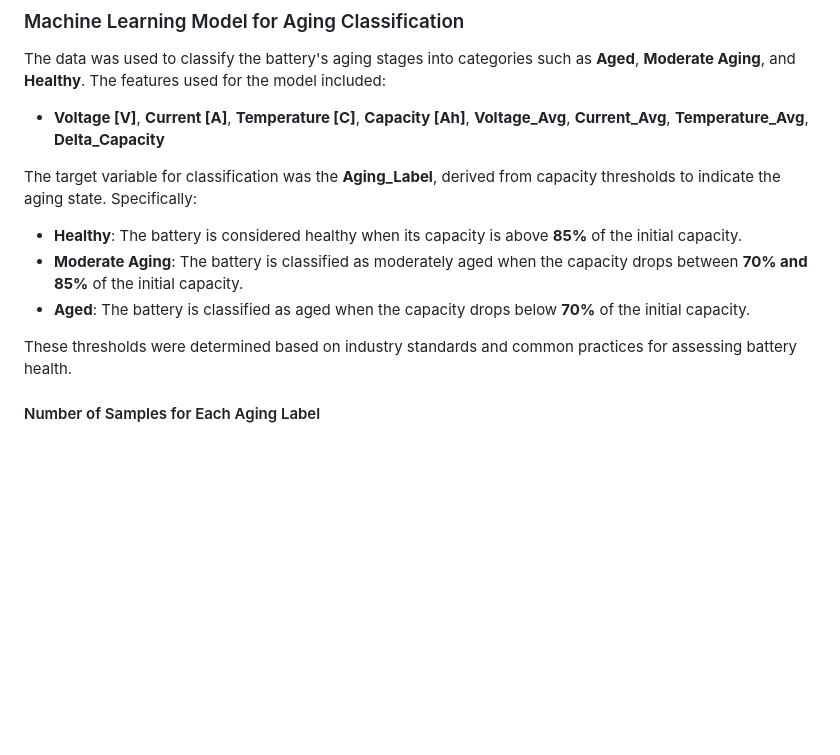
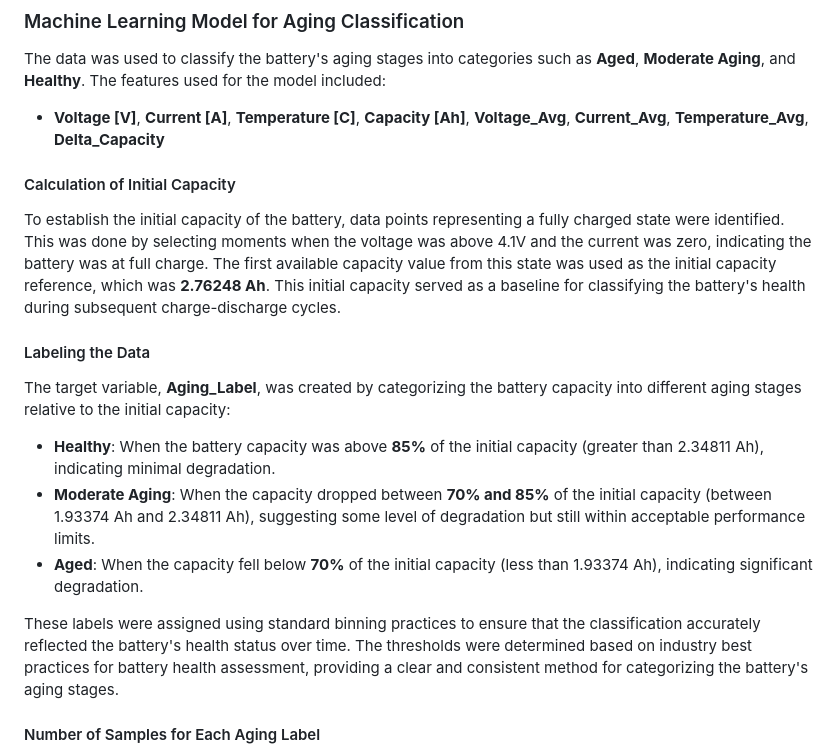
Before and after one commit to yasirusama61/battery-aging-classification, a Markdown page: README.md, the part around the change. Drawn GitHub-style; blank space fills up the shorter version.

Commit message:
Added capacity threshold classification

```diff
--- a/README.md
+++ b/README.md
@@ -103,12 +103,16 @@ The plots provide an overview of how key features vary over time during both the
 The data was used to classify the battery's aging stages into categories such as **Aged**, **Moderate Aging**, and **Healthy**. The features used for the model included:
 - **Voltage [V]**, **Current [A]**, **Temperature [C]**, **Capacity [Ah]**, **Voltage_Avg**, **Current_Avg**, **Temperature_Avg**, **Delta_Capacity**
 
-The target variable for classification was the **Aging_Label**, derived from capacity thresholds to indicate the aging state. Specifically:
-- **Healthy**: The battery is considered healthy when its capacity is above **85%** of the initial capacity.
-- **Moderate Aging**: The battery is classified as moderately aged when the capacity drops between **70% and 85%** of the initial capacity.
-- **Aged**: The battery is classified as aged when the capacity drops below **70%** of the initial capacity.
+#### Calculation of Initial Capacity
+To establish the initial capacity of the battery, data points representing a fully charged state were identified. This was done by selecting moments when the voltage was above 4.1V and the current was zero, indicating the battery was at full charge. The first available capacity value from this state was used as the initial capacity reference, which was **2.76248 Ah**. This initial capacity served as a baseline for classifying the battery's health during subsequent charge-discharge cycles.
 
-These thresholds were determined based on industry standards and common practices for assessing battery health.
+#### Labeling the Data
+The target variable, **Aging_Label**, was created by categorizing the battery capacity into different aging stages relative to the initial capacity:
+- **Healthy**: When the battery capacity was above **85%** of the initial capacity (greater than 2.34811 Ah), indicating minimal degradation.
+- **Moderate Aging**: When the capacity dropped between **70% and 85%** of the initial capacity (between 1.93374 Ah and 2.34811 Ah), suggesting some level of degradation but still within acceptable performance limits.
+- **Aged**: When the capacity fell below **70%** of the initial capacity (less than 1.93374 Ah), indicating significant degradation.
+
+These labels were assigned using standard binning practices to ensure that the classification accurately reflected the battery's health status over time. The thresholds were determined based on industry best practices for battery health assessment, providing a clear and consistent method for categorizing the battery's aging stages.
 
 #### Number of Samples for Each Aging Label
 - **Healthy**: There were **95,360** samples classified as `Healthy`, indicating the battery was still functioning well above 85% of its original capacity.
```
